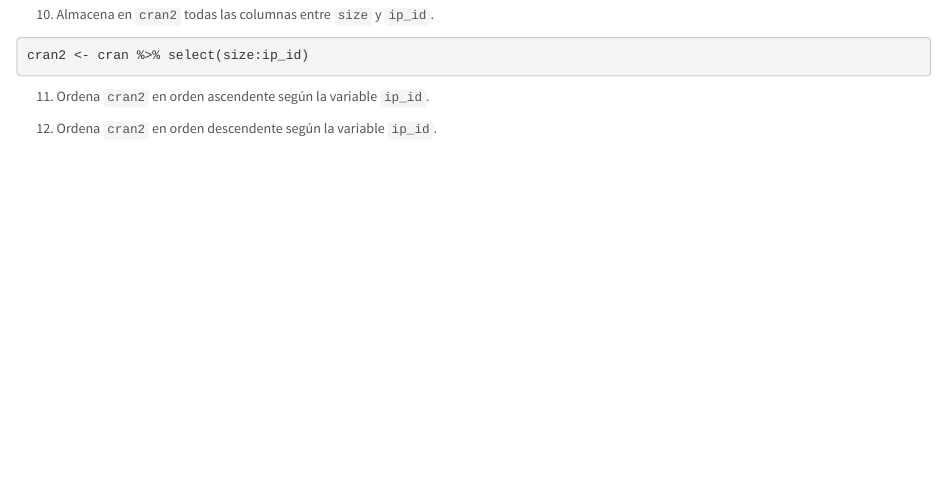
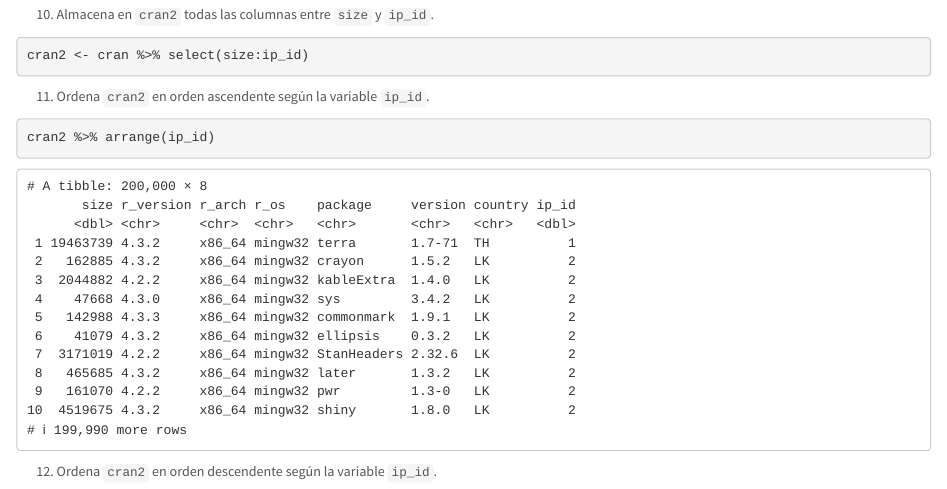
Before and after one commit to iamarso/RaceTema4, an R Markdown document (CarreraTydiverse_Alumno.Rmd): the page in a window 1100 px wide, from 6180 px down. Rendered offline with R 4.5, knitr and Pandoc, with nearby package versions.

Commit message:
Ejercicio 11

````diff
--- a/CarreraTydiverse_Alumno.Rmd
+++ b/CarreraTydiverse_Alumno.Rmd
@@ -176,7 +176,7 @@ cran2 <- cran %>% select(size:ip_id)
 ```
 11. Ordena `cran2` en orden ascendente según la variable `ip_id`.
 ```{r}
-
+cran2 %>% arrange(ip_id)
 ```
 12. Ordena `cran2` en orden descendente según la variable `ip_id`.
 ```{r}
````
